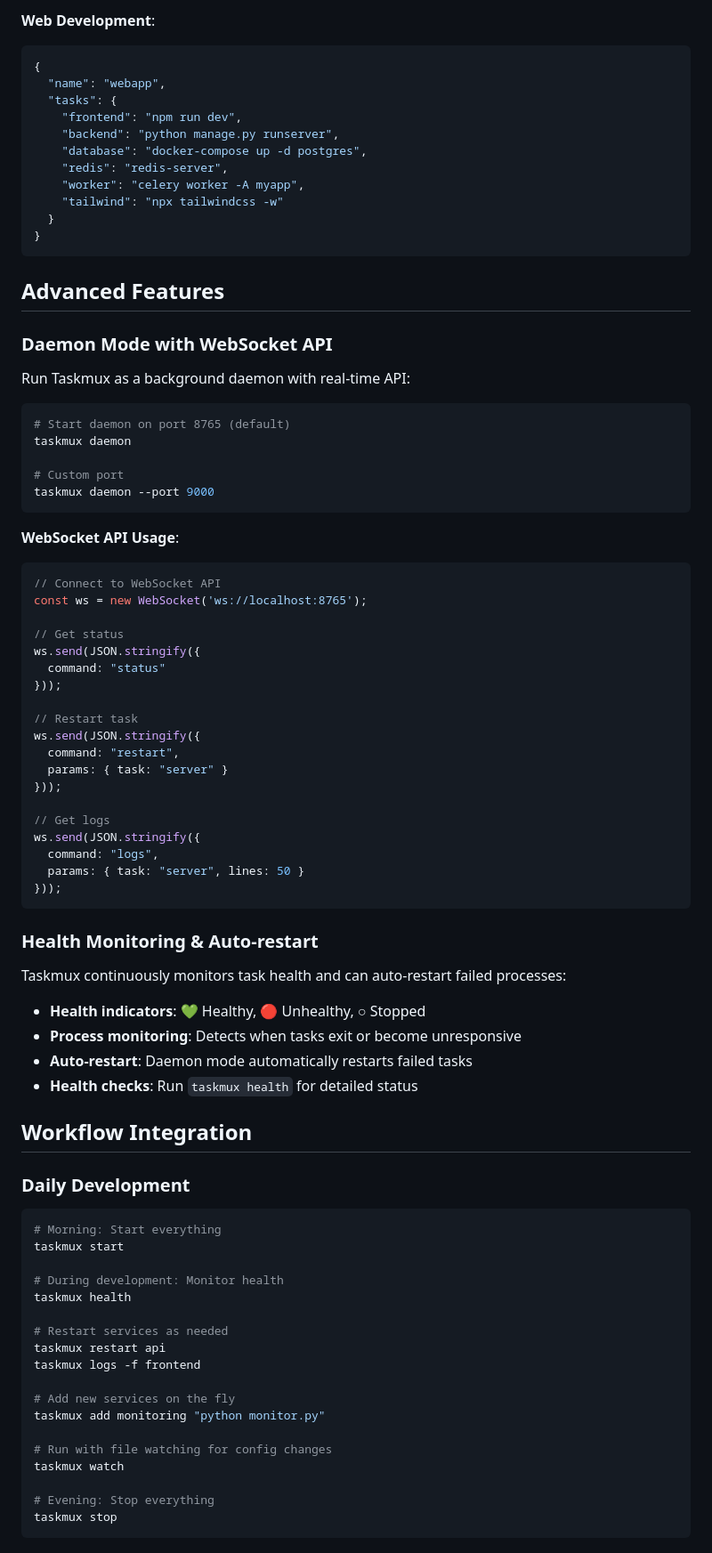
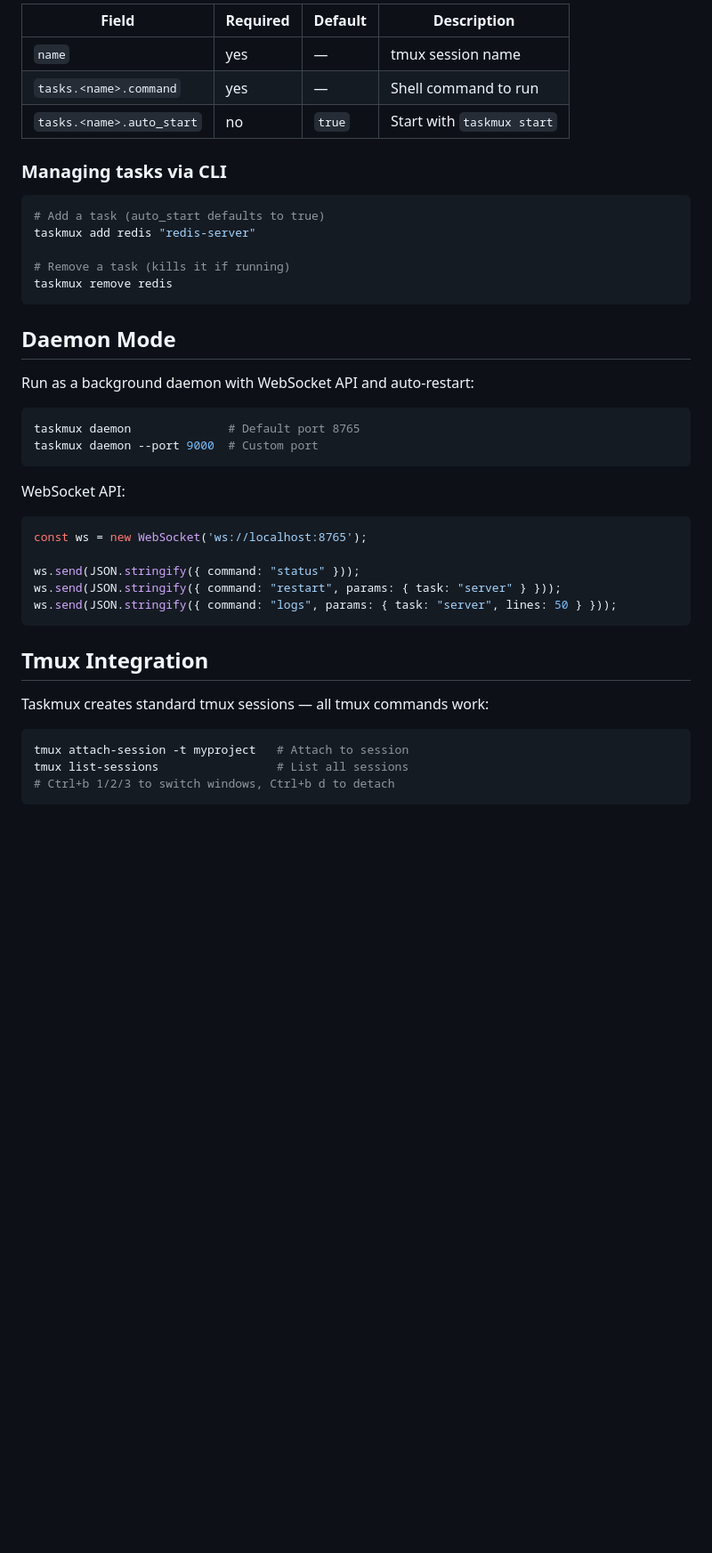
Before and after one commit to nc9/taskmux, a Markdown page: README.md, the part around one of its changes. Shown at 89% size. Rendered like a GitHub page; blank space fills up the shorter version.

Commit message:
docs(readme): rewrite for TOML config and current CLI

````diff
--- a/README.md
+++ b/README.md
@@ -182,86 +112,45 @@ Create `taskmux.json` in your project root:
 
-**Web Development**:
-```json
-{
-  "name": "webapp",
-  "tasks": {
-    "frontend": "npm run dev",
-    "backend": "python manage.py runserver",
-    "database": "docker-compose up -d postgres",
-    "redis": "redis-server",
-    "worker": "celery worker -A myapp",
-    "tailwind": "npx tailwindcss -w"
-  }
-}
+| Field | Required | Default | Description |
+|-------|----------|---------|-------------|
+| `name` | yes | — | tmux session name |
+| `tasks.<name>.command` | yes | — | Shell command to run |
+| `tasks.<name>.auto_start` | no | `true` | Start with `taskmux start` |
+
+### Managing tasks via CLI
+
+```bash
+# Add a task (auto_start defaults to true)
+taskmux add redis "redis-server"
+
+# Remove a task (kills it if running)
+taskmux remove redis
 ```
 
-## Advanced Features
+## Daemon Mode
 
-### Daemon Mode with WebSocket API
-
-Run Taskmux as a background daemon with real-time API:
+Run as a background daemon with WebSocket API and auto-restart:
 
 ```bash
-# Start daemon on port 8765 (default)
-taskmux daemon
-
-# Custom port
-taskmux daemon --port 9000
+taskmux daemon              # Default port 8765
+taskmux daemon --port 9000  # Custom port
 ```
 
-**WebSocket API Usage**:
+WebSocket API:
+
 ```javascript
-// Connect to WebSocket API
 const ws = new WebSocket('ws://localhost:8765');
 
-// Get status
-ws.send(JSON.stringify({
-  command: "status"
-}));
-
-// Restart task
-ws.send(JSON.stringify({
-  command: "restart",
-  params: { task: "server" }
-}));
-
-// Get logs
-ws.send(JSON.stringify({
-  command: "logs",
-  params: { task: "server", lines: 50 }
-}));
+ws.send(JSON.stringify({ command: "status" }));
+ws.send(JSON.stringify({ command: "restart", params: { task: "server" } }));
+ws.send(JSON.stringify({ command: "logs", params: { task: "server", lines: 50 } }));
 ```
 
-### Health Monitoring & Auto-restart
+## Tmux Integration
 
-Taskmux continuously monitors task health and can auto-restart failed processes:
-
-- **Health indicators**: 💚 Healthy, 🔴 Unhealthy, ○ Stopped
-- **Process monitoring**: Detects when tasks exit or become unresponsive
-- **Auto-restart**: Daemon mode automatically restarts failed tasks
-- **Health checks**: Run `taskmux health` for detailed status
-
-## Workflow Integration
-
-### Daily Development
+Taskmux creates standard tmux sessions — all tmux commands work:
 
 ```bash
-# Morning: Start everything
-taskmux start
-
-# During development: Monitor health
-taskmux health
-
-# Restart services as needed
-taskmux restart api
-taskmux logs -f frontend
-
-# Add new services on the fly
-taskmux add monitoring "python monitor.py"
-
-# Run with file watching for config changes
-taskmux watch
-
-# Evening: Stop everything
-taskmux stop
+tmux attach-session -t myproject   # Attach to session
+tmux list-sessions                 # List all sessions
+# Ctrl+b 1/2/3 to switch windows, Ctrl+b d to detach
 ```
````
Also changed, not shown: other parts of README.md (+67 -220 lines).
